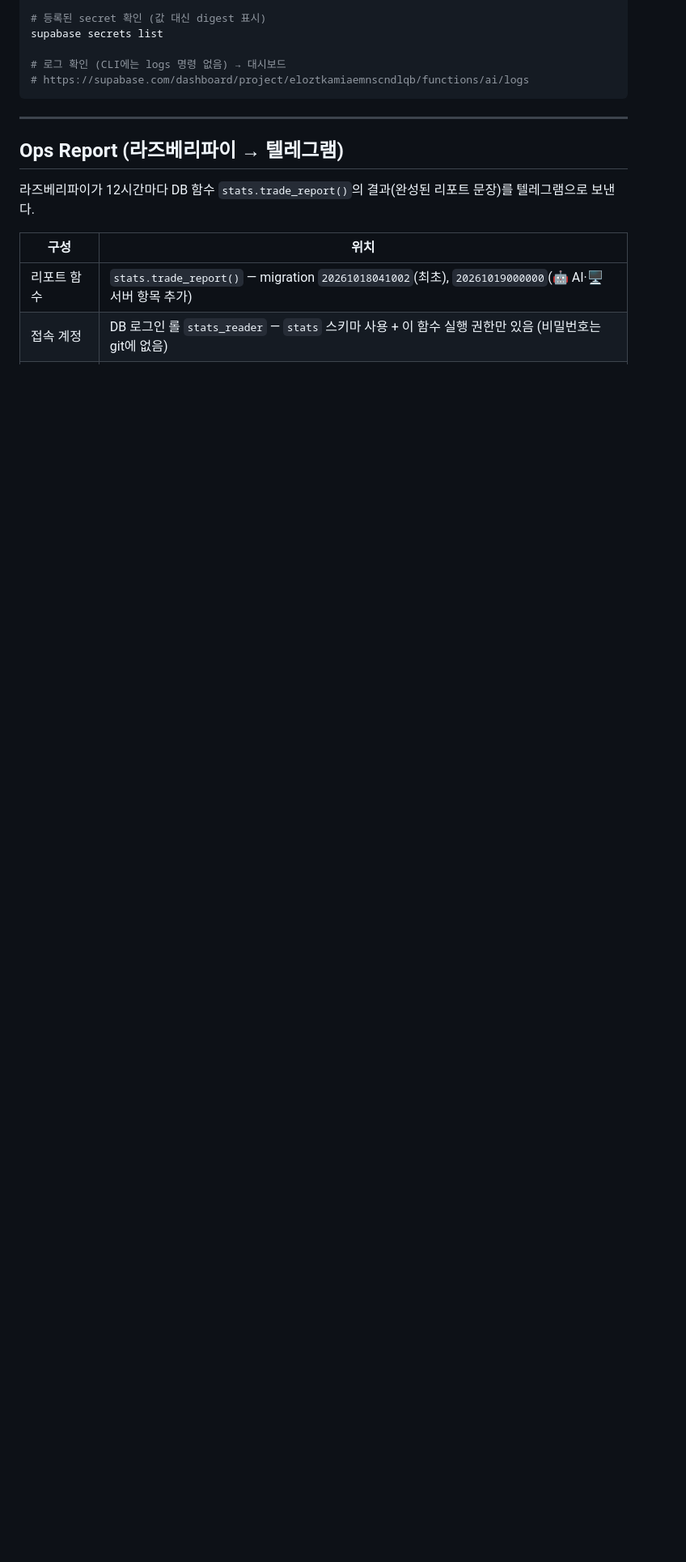
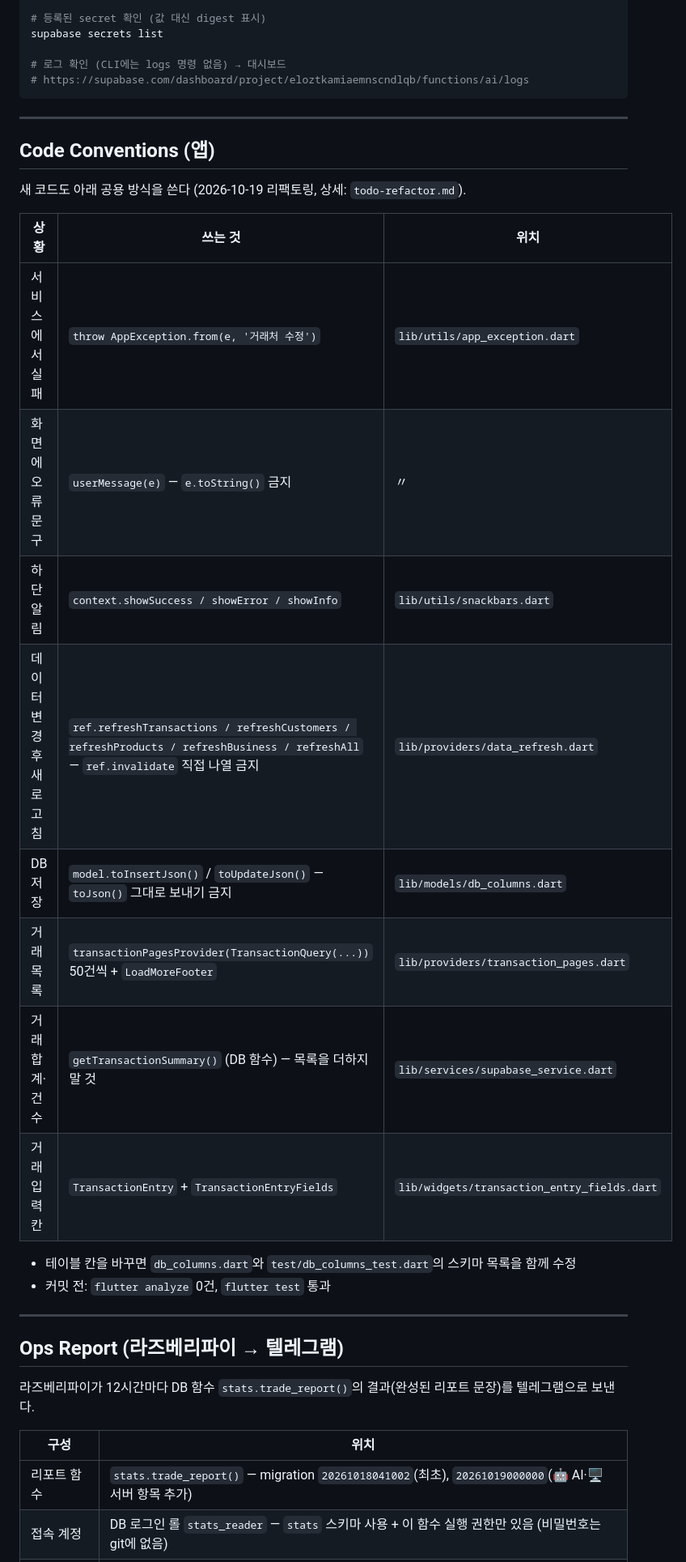
Before and after one commit to 7bang/trade-master, a Markdown page: claude.md, the part around the change. Shown at 81% size. GitHub-like rendering; blank space fills up the shorter version.

````diff
--- a/claude.md
+++ b/claude.md
@@ -210,6 +210,26 @@ supabase secrets list
 # 로그 확인 (CLI에는 logs 명령 없음) → 대시보드
 # https://supabase.com/dashboard/project/eloztkamiaemnscndlqb/functions/ai/logs
 ```
+
+---
+
+## Code Conventions (앱)
+
+새 코드도 아래 공용 방식을 쓴다 (2026-10-19 리팩토링, 상세: `todo-refactor.md`).
+
+| 상황 | 쓰는 것 | 위치 |
+|---|---|---|
+| 서비스에서 실패 | `throw AppException.from(e, '거래처 수정')` | `lib/utils/app_exception.dart` |
+| 화면에 오류 문구 | `userMessage(e)` — `e.toString()` 금지 | 〃 |
+| 하단 알림 | `context.showSuccess / showError / showInfo` | `lib/utils/snackbars.dart` |
+| 데이터 변경 후 새로고침 | `ref.refreshTransactions / refreshCustomers / refreshProducts / refreshBusiness / refreshAll` — `ref.invalidate` 직접 나열 금지 | `lib/providers/data_refresh.dart` |
+| DB 저장 | `model.toInsertJson()` / `toUpdateJson()` — `toJson()` 그대로 보내기 금지 | `lib/models/db_columns.dart` |
+| 거래 목록 | `transactionPagesProvider(TransactionQuery(...))` 50건씩 + `LoadMoreFooter` | `lib/providers/transaction_pages.dart` |
+| 거래 합계·건수 | `getTransactionSummary()` (DB 함수) — 목록을 더하지 말 것 | `lib/services/supabase_service.dart` |
+| 거래 입력 칸 | `TransactionEntry` + `TransactionEntryFields` | `lib/widgets/transaction_entry_fields.dart` |
+
+- 테이블 칸을 바꾸면 `db_columns.dart`와 `test/db_columns_test.dart`의 스키마 목록을 함께 수정
+- 커밋 전: `flutter analyze` 0건, `flutter test` 통과
 
 ---
 
````
Also changed, not shown: todo-refactor.md (+24 -12 lines).
